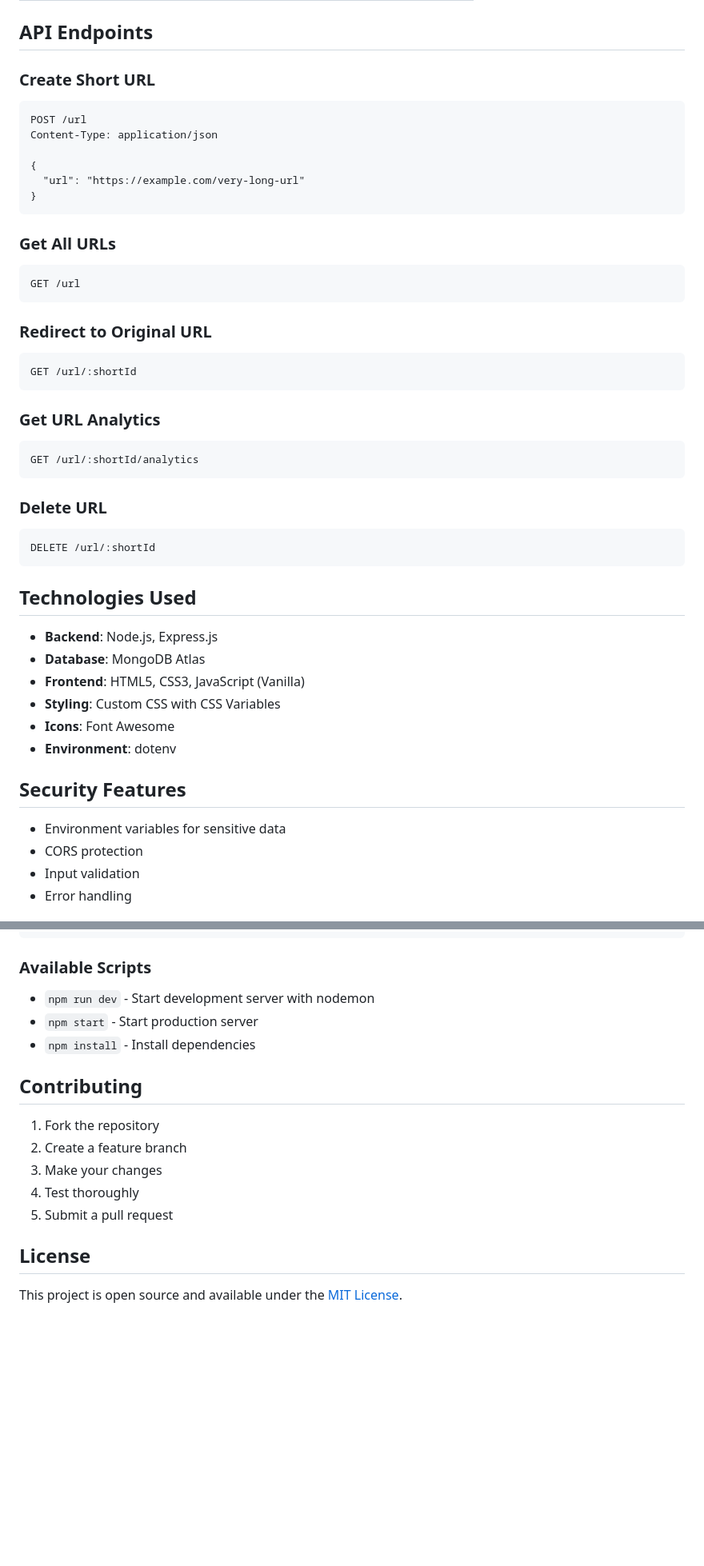
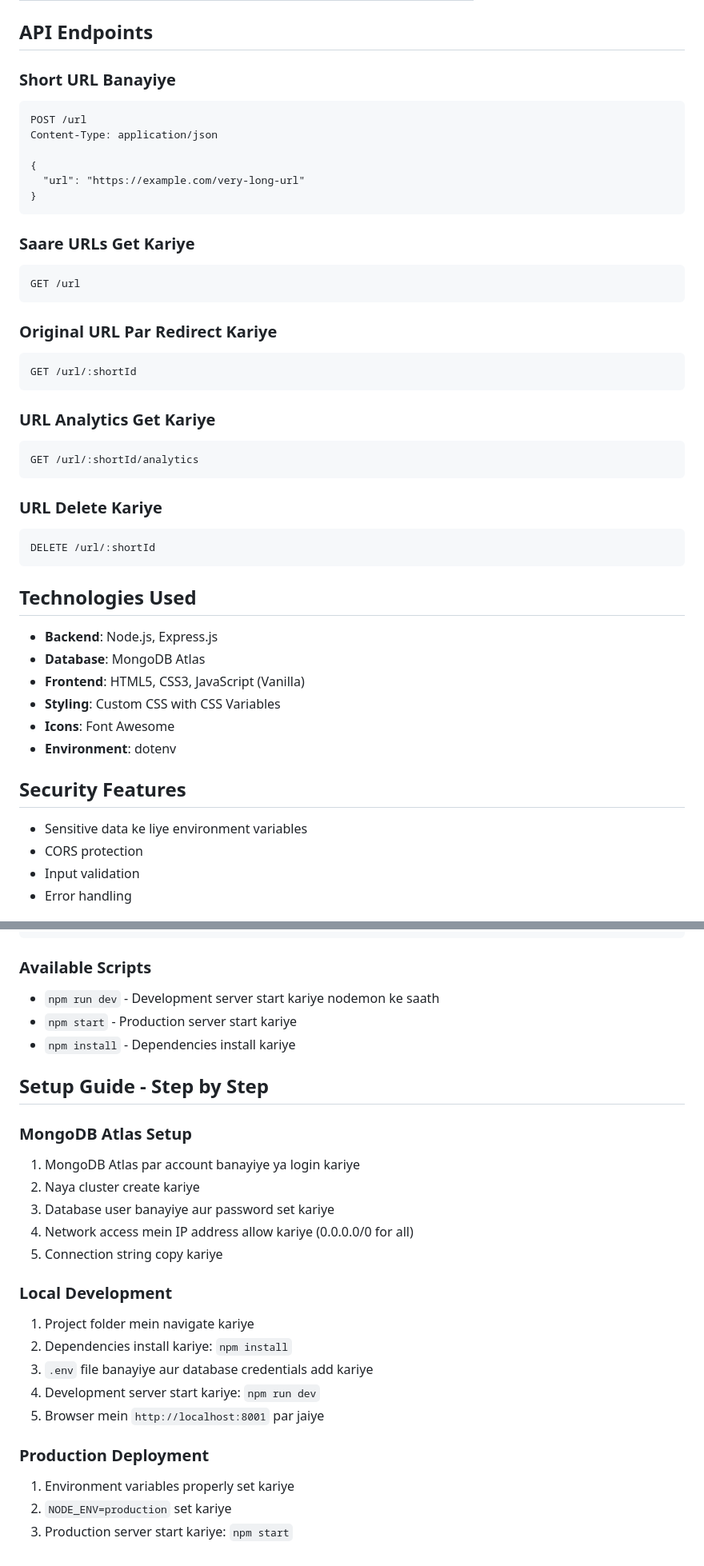
Before and after one commit to tusquake/SnapURL, a Markdown page: README.md, 2 parts joined by grey strips. Shown at 80% size. GitHub-like rendering; blank space fills up the shorter version.

Commit message:
Hinglish readme

````diff
--- a/README.md
+++ b/README.md
@@ -74,7 +69,7 @@ Open your browser and go to: `http://localhost:8001`
 
 ## API Endpoints
 
-### Create Short URL
+### Short URL Banayiye
 ```http
 POST /url
 Content-Type: application/json
@@ -84,28 +79,27 @@ Content-Type: application/json
 }
 ```
 
-### Get All URLs
+### Saare URLs Get Kariye
 ```http
 GET /url
 ```
 
-### Redirect to Original URL
+### Original URL Par Redirect Kariye
 ```http
 GET /url/:shortId
 ```
 
-### Get URL Analytics
+### URL Analytics Get Kariye
 ```http
 GET /url/:shortId/analytics
 ```
 
-### Delete URL
+### URL Delete Kariye
 ```http
 DELETE /url/:shortId
 ```
 
 ## Technologies Used
-
 - **Backend**: Node.js, Express.js
 - **Database**: MongoDB Atlas
 - **Frontend**: HTML5, CSS3, JavaScript (Vanilla)
@@ -114,8 +108,7 @@ DELETE /url/:shortId
 - **Environment**: dotenv
 
 ## Security Features
-
-- Environment variables for sensitive data
+- Sensitive data ke liye environment variables
 - CORS protection
 - Input validation
 - Error handling
@@ -137,18 +130,27 @@ url-shortner/
 ```
 
 ### Available Scripts
-- `npm run dev` - Start development server with nodemon
-- `npm start` - Start production server
-- `npm install` - Install dependencies
+- `npm run dev` - Development server start kariye nodemon ke saath
+- `npm start` - Production server start kariye
+- `npm install` - Dependencies install kariye
 
-## Contributing
+## Setup Guide - Step by Step
 
-1. Fork the repository
-2. Create a feature branch
-3. Make your changes
-4. Test thoroughly
-5. Submit a pull request
+### MongoDB Atlas Setup
+1. MongoDB Atlas par account banayiye ya login kariye
+2. Naya cluster create kariye
+3. Database user banayiye aur password set kariye
+4. Network access mein IP address allow kariye (0.0.0.0/0 for all)
+5. Connection string copy kariye
 
-## License
+### Local Development
+1. Project folder mein navigate kariye
+2. Dependencies install kariye: `npm install`
+3. `.env` file banayiye aur database credentials add kariye
+4. Development server start kariye: `npm run dev`
+5. Browser mein `http://localhost:8001` par jaiye
 
-This project is open source and available under the [MIT License](LICENSE).
+### Production Deployment
+1. Environment variables properly set kariye
+2. `NODE_ENV=production` set kariye
+3. Production server start kariye: `npm start`
````
Also changed, not shown: other parts of README.md (+15 -20 lines).
